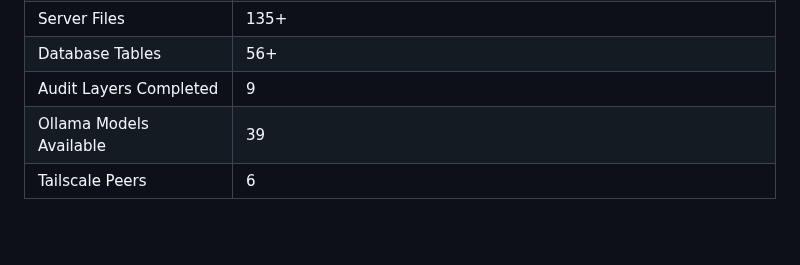
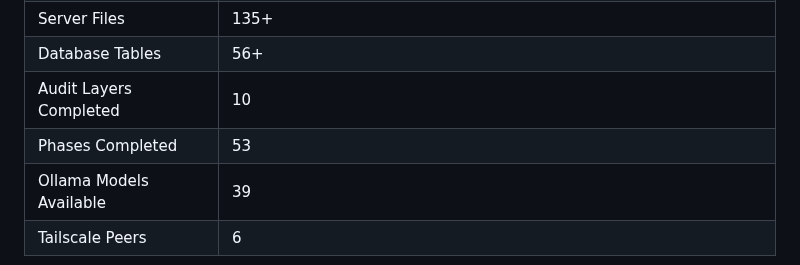
Before and after one commit to eyeoverthink/chandra-fraymus, a Markdown page: README.md, the part around one of its changes. Drawn GitHub-style; blank space fills up the shorter version.

```diff
--- a/README.md
+++ b/README.md
@@ -864,7 +887,8 @@ Dark-themed React UI with 4 primary views + 11-panel Detail Drawer:
 | Provenance Tags | 3 (measured, recall, imagined) |
 | Server Files | 135+ |
 | Database Tables | 56+ |
-| Audit Layers Completed | 9 |
+| Audit Layers Completed | 10 |
+| Phases Completed | 53 |
 | Ollama Models Available | 39 |
 | Tailscale Peers | 6 |
 
```
Also changed, not shown: other parts of README.md (+34 -11 lines), docs/SYSTEM-AUDIT.md (added, +307 -0 lines), docs/screenshots/01-command-center.jpg (added), docs/screenshots/02-constellation.jpg (added), docs/screenshots/03-canvas-workflow.jpg (added), docs/screenshots/04-library.jpg (added), docs/screenshots/05-intelligence-stack.jpg (added), docs/screenshots/06-system-metrics.jpg (added).
